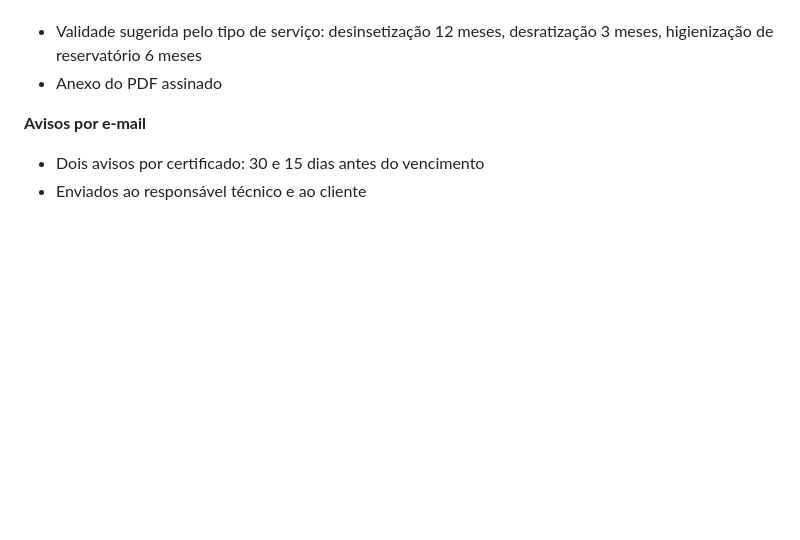
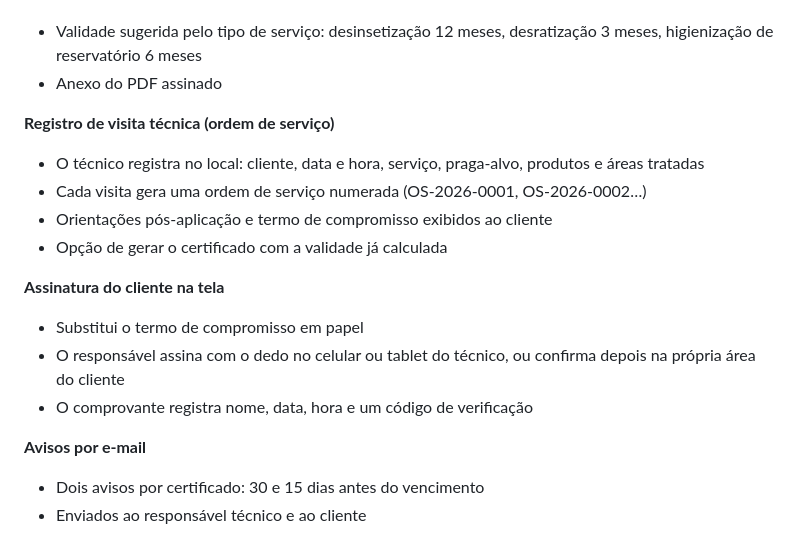
Before and after one commit to thiagopinheirorj/AGROCELL, a Markdown page: README.md, the part around one of its changes. Drawn GitHub-style; blank space fills up the shorter version.

```diff
--- a/README.md
+++ b/README.md
@@ -28,6 +30,17 @@ O app acompanha a validade de cada certificado emitido (desinsetização, desrat
 **Cadastro de certificados**
 - Validade sugerida pelo tipo de serviço: desinsetização 12 meses, desratização 3 meses, higienização de reservatório 6 meses
 - Anexo do PDF assinado
+
+**Registro de visita técnica (ordem de serviço)**
+- O técnico registra no local: cliente, data e hora, serviço, praga-alvo, produtos e áreas tratadas
+- Cada visita gera uma ordem de serviço numerada (OS-2026-0001, OS-2026-0002…)
+- Orientações pós-aplicação e termo de compromisso exibidos ao cliente
+- Opção de gerar o certificado com a validade já calculada
+
+**Assinatura do cliente na tela**
+- Substitui o termo de compromisso em papel
+- O responsável assina com o dedo no celular ou tablet do técnico, ou confirma depois na própria área do cliente
+- O comprovante registra nome, data, hora e um código de verificação
 
 **Avisos por e-mail**
 - Dois avisos por certificado: 30 e 15 dias antes do vencimento
```
Also changed, not shown: other parts of README.md (+4 -1 lines), docs/painel.png, docs/registrar-visita.png (added), 1 other file.
